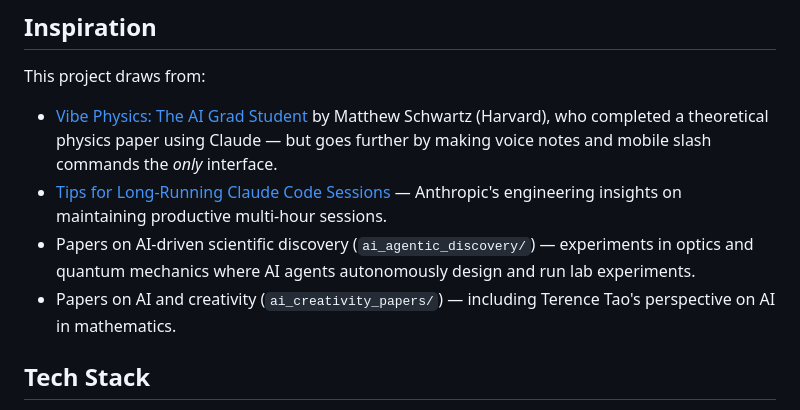
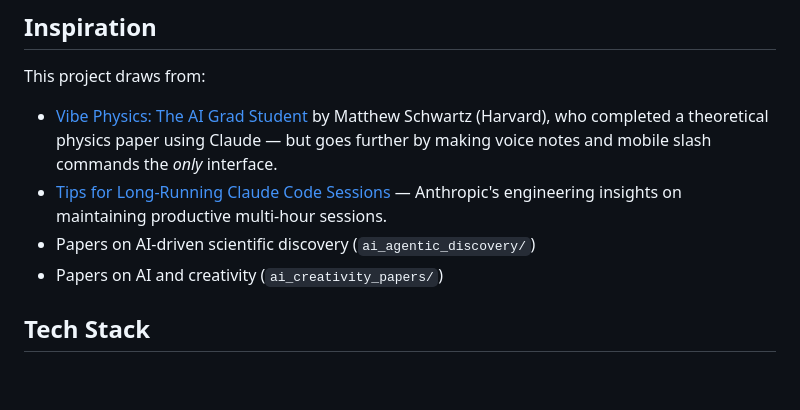
Before and after one commit to VivekKarmarkar/tg-voicenote-and-rc-dogfooding-with-pinn-qdes, a Markdown page: README.md, the part around the change. Drawn GitHub-style; blank space fills up the shorter version.

Commit message:
Remove unverified claims about paper contents in Inspiration section
Co-Authored-By: Claude Opus 4.6 <noreply@anthropic.com>

```diff
--- a/README.md
+++ b/README.md
@@ -135,8 +135,8 @@ This project draws from:
 
 - [Vibe Physics: The AI Grad Student](https://www.anthropic.com/research/vibe-physics) by Matthew Schwartz (Harvard), who completed a theoretical physics paper using Claude — but goes further by making voice notes and mobile slash commands the *only* interface.
 - [Tips for Long-Running Claude Code Sessions](https://www.anthropic.com/engineering/claude-code-best-practices) — Anthropic's engineering insights on maintaining productive multi-hour sessions.
-- Papers on AI-driven scientific discovery (`ai_agentic_discovery/`) — experiments in optics and quantum mechanics where AI agents autonomously design and run lab experiments.
-- Papers on AI and creativity (`ai_creativity_papers/`) — including Terence Tao's perspective on AI in mathematics.
+- Papers on AI-driven scientific discovery (`ai_agentic_discovery/`)
+- Papers on AI and creativity (`ai_creativity_papers/`)
 
 ## Tech Stack
 
```
